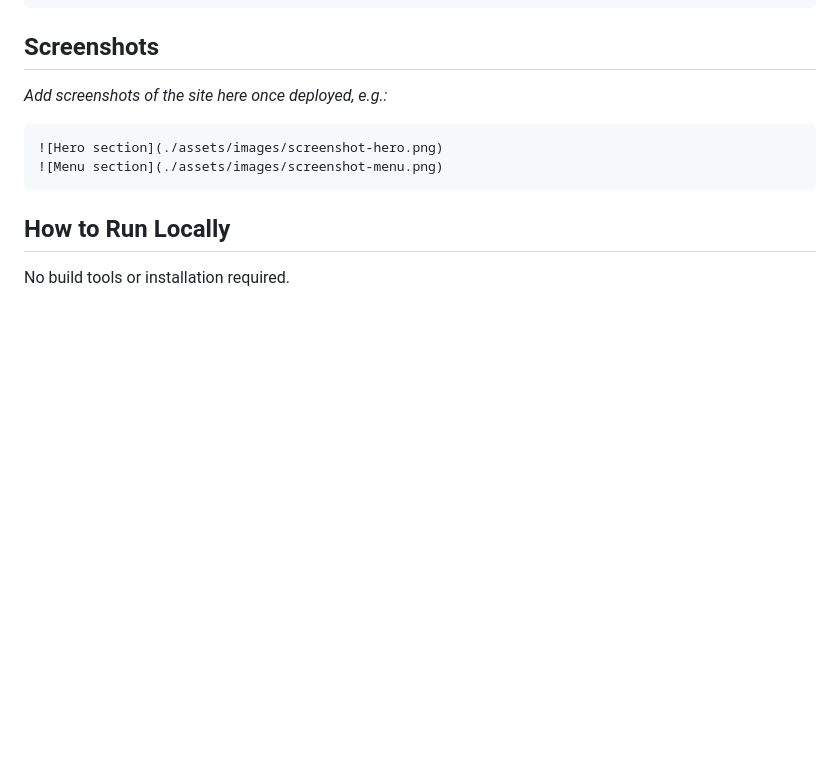
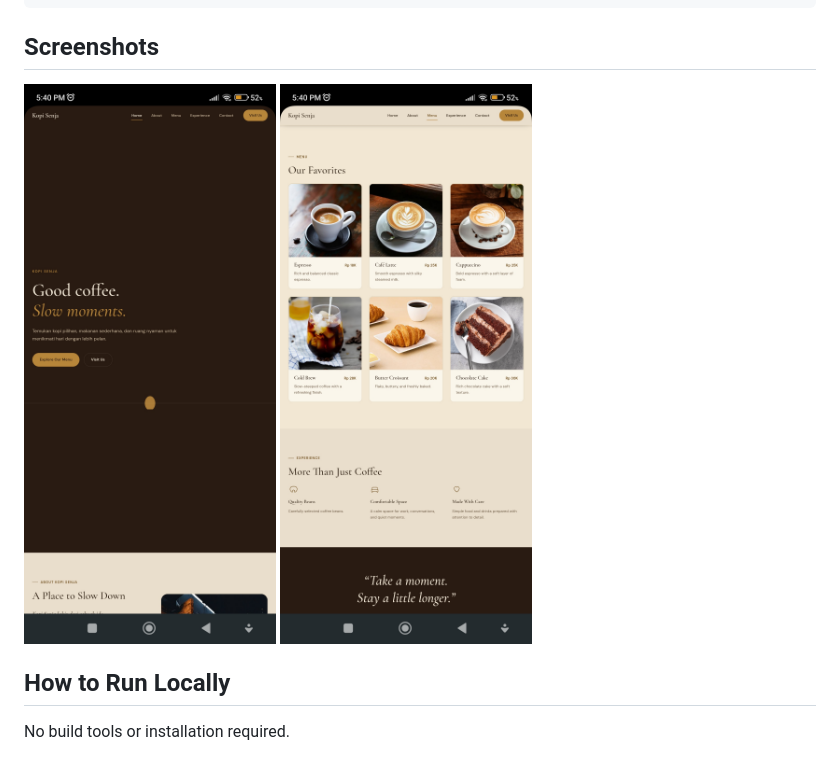
Before and after one commit to glkrynwan/coffee-shop-landing-page, a Markdown page: README.md, the part around the change. Drawn GitHub-style; blank space fills up the shorter version.

````diff
--- a/README.md
+++ b/README.md
@@ -46,12 +46,8 @@ coffee-shop-landing-page/
 
 ## Screenshots
 
-_Add screenshots of the site here once deployed, e.g.:_
-
-```
 ![Hero section](./assets/images/screenshot-hero.png)
 ![Menu section](./assets/images/screenshot-menu.png)
-```
 
 ## How to Run Locally
 
````
